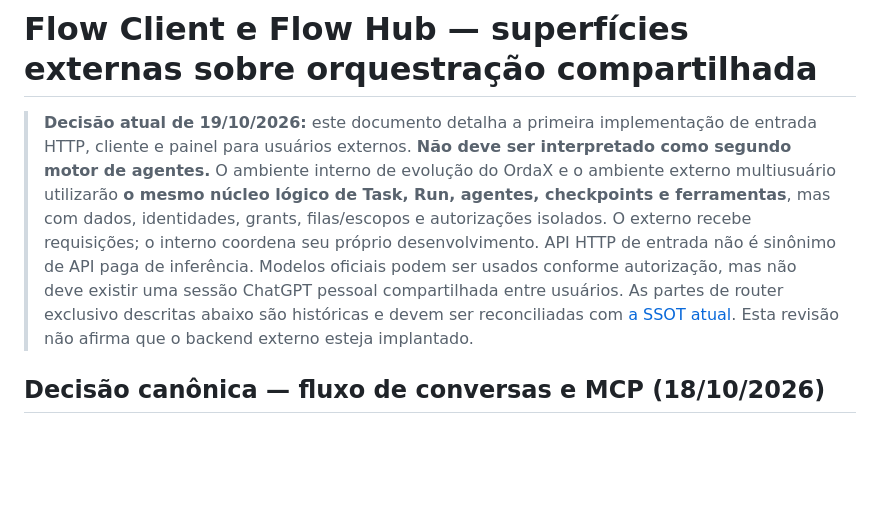
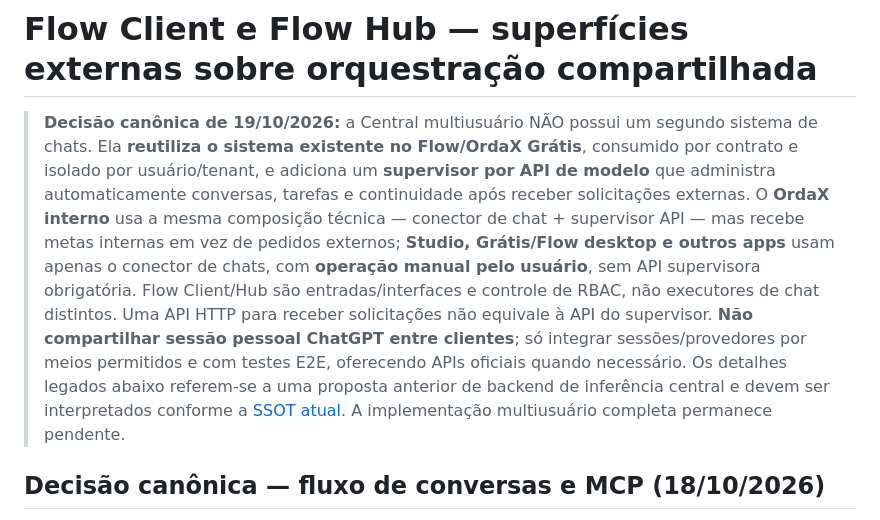
Before and after one commit to ordaxsystems/ordax-flow, a Markdown page: docs/FLOW-CLIENT-HUB.md, the part around the change. Rendered like a GitHub page; blank space fills up the shorter version.

Commit message:
docs: align all apps on Flow chat mechanism with manual or supervised control

```diff
--- a/docs/FLOW-CLIENT-HUB.md
+++ b/docs/FLOW-CLIENT-HUB.md
@@ -1,6 +1,6 @@
 # Flow Client e Flow Hub — superfícies externas sobre orquestração compartilhada
 
-> **Decisão atual de 19/10/2026:** este documento detalha a primeira implementação de entrada HTTP, cliente e painel para usuários externos. **Não deve ser interpretado como segundo motor de agentes.** O ambiente interno de evolução do OrdaX e o ambiente externo multiusuário utilizarão **o mesmo núcleo lógico de Task, Run, agentes, checkpoints e ferramentas**, mas com dados, identidades, grants, filas/escopos e autorizações isolados. O externo recebe requisições; o interno coordena seu próprio desenvolvimento. API HTTP de entrada não é sinônimo de API paga de inferência. Modelos oficiais podem ser usados conforme autorização, mas não deve existir uma sessão ChatGPT pessoal compartilhada entre usuários. As partes de router exclusivo descritas abaixo são históricas e devem ser reconciliadas com [a SSOT atual](FLOW-ARCHITECTURE.md#ssot-atual--um-motor-dois-ambientes-de-orquestração-19102026). Esta revisão não afirma que o backend externo esteja implantado.
+> **Decisão canônica de 19/10/2026:** a Central multiusuário NÃO possui um segundo sistema de chats. Ela **reutiliza o sistema existente no Flow/OrdaX Grátis**, consumido por contrato e isolado por usuário/tenant, e adiciona um **supervisor por API de modelo** que administra automaticamente conversas, tarefas e continuidade após receber solicitações externas. O **OrdaX interno** usa a mesma composição técnica — conector de chat + supervisor API — mas recebe metas internas em vez de pedidos externos; **Studio, Grátis/Flow desktop e outros apps** usam apenas o conector de chats, com **operação manual pelo usuário**, sem API supervisora obrigatória. Flow Client/Hub são entradas/interfaces e controle de RBAC, não executores de chat distintos. Uma API HTTP para receber solicitações não equivale à API do supervisor. **Não compartilhar sessão pessoal ChatGPT entre clientes**; só integrar sessões/provedores por meios permitidos e com testes E2E, oferecendo APIs oficiais quando necessário. Os detalhes legados abaixo referem-se a uma proposta anterior de backend de inferência central e devem ser interpretados conforme a [SSOT atual](FLOW-ARCHITECTURE.md). A implementação multiusuário completa permanece pendente.
 
 ## Decisão canônica — fluxo de conversas e MCP (18/10/2026)
 
```
